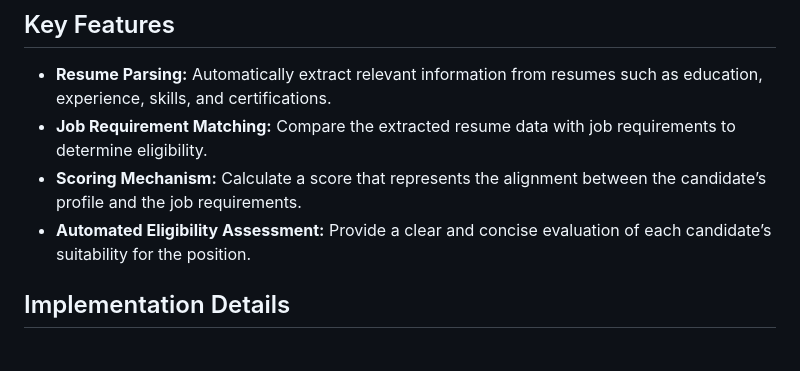
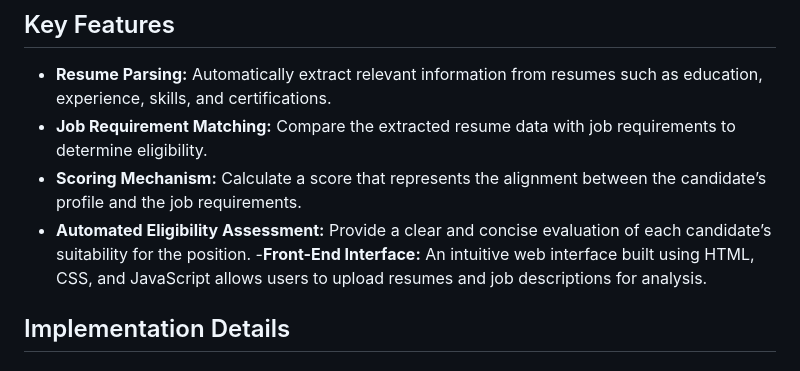
Before and after one commit to kondarkalen/Resume-parser, a Markdown page: README.MD, the part around the change. GitHub-like rendering.

```diff
--- a/README.MD
+++ b/README.MD
@@ -10,6 +10,8 @@ In today's competitive job market, efficiently and accurately matching candidate
 - **Job Requirement Matching:** Compare the extracted resume data with job requirements to determine eligibility.
 - **Scoring Mechanism:** Calculate a score that represents the alignment between the candidate’s profile and the job requirements.
 - **Automated Eligibility Assessment:** Provide a clear and concise evaluation of each candidate’s suitability for the position.
+-**Front-End Interface:** An intuitive web interface built using HTML, CSS, and JavaScript allows users to upload resumes and job descriptions for analysis.
+
 
 ## Implementation Details
 
```
